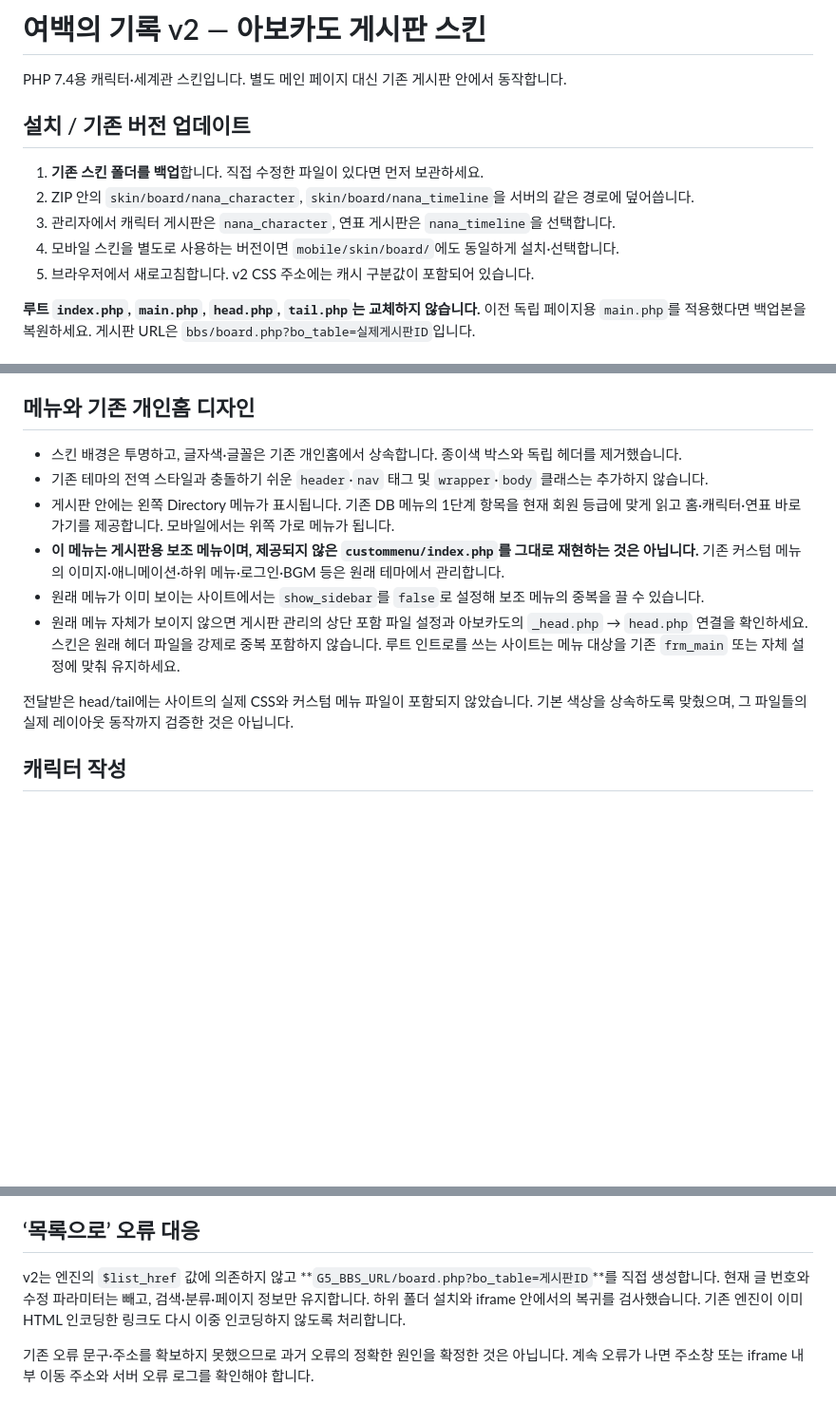
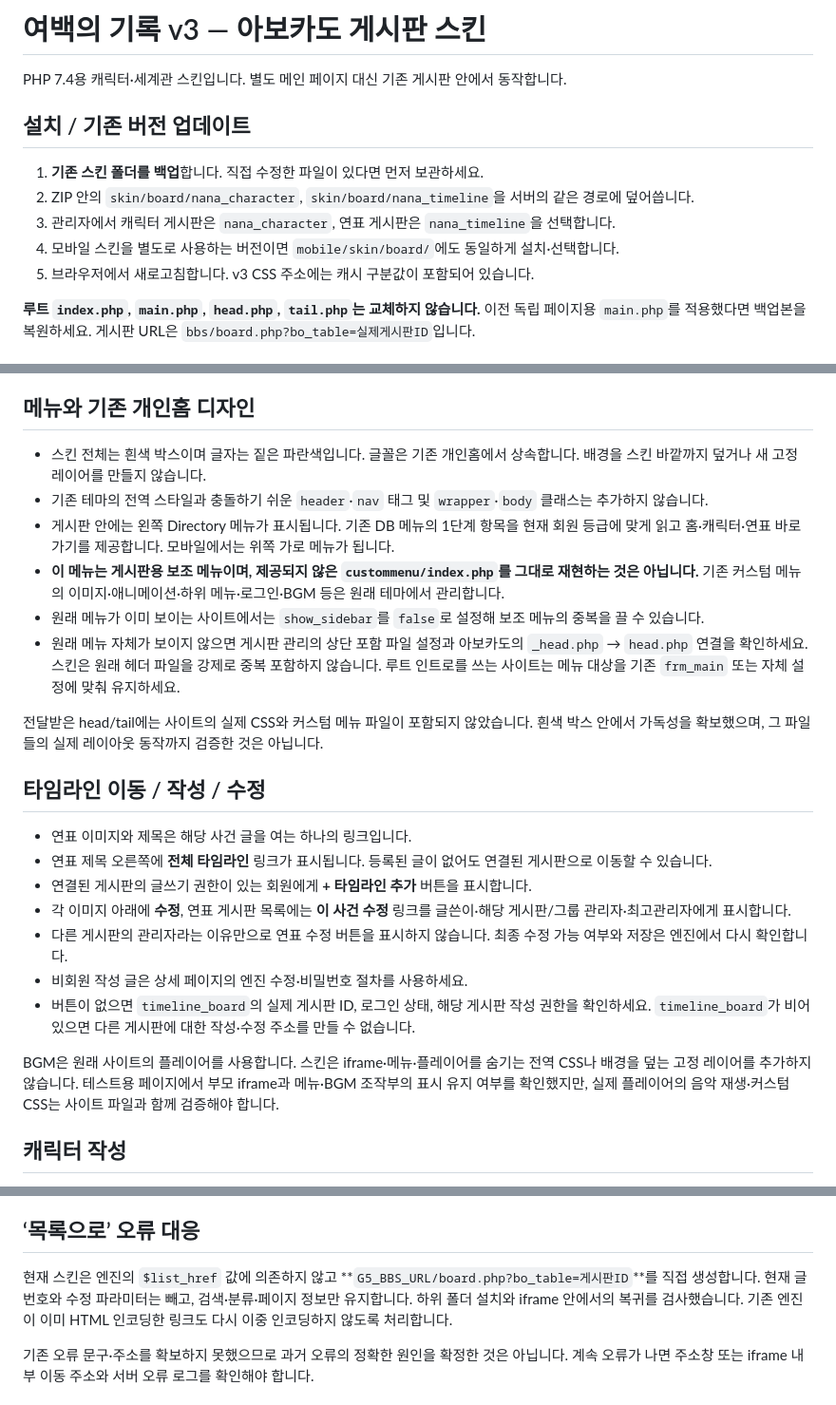
Before and after one commit to tjfwlswn33-debug/nana, a Markdown page: skin/INSTALL.md, 3 parts joined by grey strips. Shown: that part at 95% size. Rendered like a GitHub page; blank space fills up the shorter version.

Commit message:
Add white reading panel and timeline authoring controls

```diff
--- a/skin/INSTALL.md
+++ b/skin/INSTALL.md
@@ -1,4 +1,4 @@
-# 여백의 기록 v2 — 아보카도 게시판 스킨
+# 여백의 기록 v3 — 아보카도 게시판 스킨
 
 PHP 7.4용 캐릭터·세계관 스킨입니다. 별도 메인 페이지 대신 기존 게시판 안에서 동작합니다.
 
@@ -8,7 +8,7 @@ PHP 7.4용 캐릭터·세계관 스킨입니다. 별도 메인 페이지 대신
 2. ZIP 안의 `skin/board/nana_character`, `skin/board/nana_timeline`을 서버의 같은 경로에 덮어씁니다.
 3. 관리자에서 캐릭터 게시판은 `nana_character`, 연표 게시판은 `nana_timeline`을 선택합니다.
 4. 모바일 스킨을 별도로 사용하는 버전이면 `mobile/skin/board/`에도 동일하게 설치·선택합니다.
-5. 브라우저에서 새로고침합니다. v2 CSS 주소에는 캐시 구분값이 포함되어 있습니다.
+5. 브라우저에서 새로고침합니다. v3 CSS 주소에는 캐시 구분값이 포함되어 있습니다.
 
 **루트 `index.php`, `main.php`, `head.php`, `tail.php`는 교체하지 않습니다.** 이전 독립 페이지용 `main.php`를 적용했다면 백업본을 복원하세요. 게시판 URL은 `bbs/board.php?bo_table=실제게시판ID`입니다.
 
@@ -38,14 +38,26 @@ return [
 
 ## 메뉴와 기존 개인홈 디자인
 
-- 스킨 배경은 투명하고, 글자색·글꼴은 기존 개인홈에서 상속합니다. 종이색 박스와 독립 헤더를 제거했습니다.
+- 스킨 전체는 흰색 박스이며 글자는 짙은 파란색입니다. 글꼴은 기존 개인홈에서 상속합니다. 배경을 스킨 바깥까지 덮거나 새 고정 레이어를 만들지 않습니다.
 - 기존 테마의 전역 스타일과 충돌하기 쉬운 `header`·`nav` 태그 및 `wrapper`·`body` 클래스는 추가하지 않습니다.
 - 게시판 안에는 왼쪽 Directory 메뉴가 표시됩니다. 기존 DB 메뉴의 1단계 항목을 현재 회원 등급에 맞게 읽고 홈·캐릭터·연표 바로가기를 제공합니다. 모바일에서는 위쪽 가로 메뉴가 됩니다.
 - **이 메뉴는 게시판용 보조 메뉴이며, 제공되지 않은 `custommenu/index.php`를 그대로 재현하는 것은 아닙니다.** 기존 커스텀 메뉴의 이미지·애니메이션·하위 메뉴·로그인·BGM 등은 원래 테마에서 관리합니다.
 - 원래 메뉴가 이미 보이는 사이트에서는 `show_sidebar`를 `false`로 설정해 보조 메뉴의 중복을 끌 수 있습니다.
 - 원래 메뉴 자체가 보이지 않으면 게시판 관리의 상단 포함 파일 설정과 아보카도의 `_head.php` → `head.php` 연결을 확인하세요. 스킨은 원래 헤더 파일을 강제로 중복 포함하지 않습니다. 루트 인트로를 쓰는 사이트는 메뉴 대상을 기존 `frm_main` 또는 자체 설정에 맞춰 유지하세요.
 
-전달받은 head/tail에는 사이트의 실제 CSS와 커스텀 메뉴 파일이 포함되지 않았습니다. 기본 색상을 상속하도록 맞췄으며, 그 파일들의 실제 레이아웃 동작까지 검증한 것은 아닙니다.
+전달받은 head/tail에는 사이트의 실제 CSS와 커스텀 메뉴 파일이 포함되지 않았습니다. 흰색 박스 안에서 가독성을 확보했으며, 그 파일들의 실제 레이아웃 동작까지 검증한 것은 아닙니다.
+
+## 타임라인 이동 / 작성 / 수정
+
+- 연표 이미지와 제목은 해당 사건 글을 여는 하나의 링크입니다.
+- 연표 제목 오른쪽에 **전체 타임라인** 링크가 표시됩니다. 등록된 글이 없어도 연결된 게시판으로 이동할 수 있습니다.
+- 연결된 게시판의 글쓰기 권한이 있는 회원에게 **+ 타임라인 추가** 버튼을 표시합니다.
+- 각 이미지 아래에 **수정**, 연표 게시판 목록에는 **이 사건 수정** 링크를 글쓴이·해당 게시판/그룹 관리자·최고관리자에게 표시합니다.
+- 다른 게시판의 관리자라는 이유만으로 연표 수정 버튼을 표시하지 않습니다. 최종 수정 가능 여부와 저장은 엔진에서 다시 확인합니다.
+- 비회원 작성 글은 상세 페이지의 엔진 수정·비밀번호 절차를 사용하세요.
+- 버튼이 없으면 `timeline_board`의 실제 게시판 ID, 로그인 상태, 해당 게시판 작성 권한을 확인하세요. `timeline_board`가 비어 있으면 다른 게시판에 대한 작성·수정 주소를 만들 수 없습니다.
+
+BGM은 원래 사이트의 플레이어를 사용합니다. 스킨은 iframe·메뉴·플레이어를 숨기는 전역 CSS나 배경을 덮는 고정 레이어를 추가하지 않습니다. 테스트용 페이지에서 부모 iframe과 메뉴·BGM 조작부의 표시 유지 여부를 확인했지만, 실제 플레이어의 음악 재생·커스텀 CSS는 사이트 파일과 함께 검증해야 합니다.
 
 ## 캐릭터 작성
 
@@ -85,7 +97,7 @@ HTML 에디터에서는 **제목 2(h2) 또는 제목 3(h3)** 서식으로 구역
 
 ## ‘목록으로’ 오류 대응
 
-v2는 엔진의 `$list_href` 값에 의존하지 않고 **`G5_BBS_URL/board.php?bo_table=게시판ID`**를 직접 생성합니다. 현재 글 번호와 수정 파라미터는 빼고, 검색·분류·페이지 정보만 유지합니다. 하위 폴더 설치와 iframe 안에서의 복귀를 검사했습니다. 기존 엔진이 이미 HTML 인코딩한 링크도 다시 이중 인코딩하지 않도록 처리합니다.
+현재 스킨은 엔진의 `$list_href` 값에 의존하지 않고 **`G5_BBS_URL/board.php?bo_table=게시판ID`**를 직접 생성합니다. 현재 글 번호와 수정 파라미터는 빼고, 검색·분류·페이지 정보만 유지합니다. 하위 폴더 설치와 iframe 안에서의 복귀를 검사했습니다. 기존 엔진이 이미 HTML 인코딩한 링크도 다시 이중 인코딩하지 않도록 처리합니다.
 
 기존 오류 문구·주소를 확보하지 못했으므로 과거 오류의 정확한 원인을 확정한 것은 아닙니다. 계속 오류가 나면 주소창 또는 iframe 내부 이동 주소와 서버 오류 로그를 확인해야 합니다.
 
```
Also changed, not shown: README.md (+8 -6 lines), docs/previews/overview.png, docs/previews/profile.png, 12 other files.
